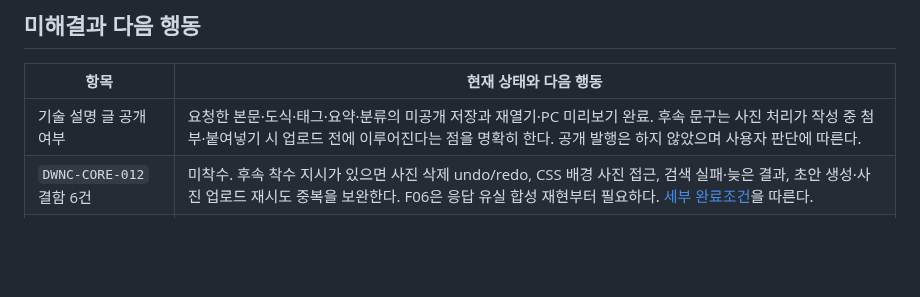
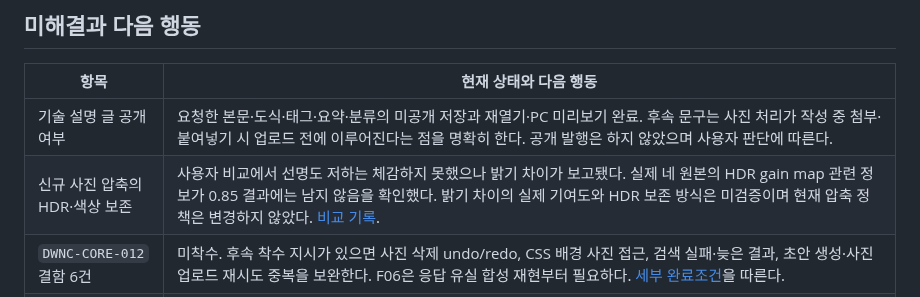
Before and after one commit to tsusaikang/dwnc.me, a Markdown page: PROJECT_STATE.md, the part around the change. Drawn GitHub-style; blank space fills up the shorter version.

```diff
--- a/PROJECT_STATE.md
+++ b/PROJECT_STATE.md
@@ -24,6 +24,7 @@
 | 항목 | 현재 상태와 다음 행동 |
 |---|---|
 | 기술 설명 글 공개 여부 | 요청한 본문·도식·태그·요약·분류의 미공개 저장과 재열기·PC 미리보기 완료. 후속 문구는 사진 처리가 작성 중 첨부·붙여넣기 시 업로드 전에 이루어진다는 점을 명확히 한다. 공개 발행은 하지 않았으며 사용자 판단에 따른다. |
+| 신규 사진 압축의 HDR·색상 보존 | 사용자 비교에서 선명도 저하는 체감하지 못했으나 밝기 차이가 보고됐다. 실제 네 원본의 HDR gain map 관련 정보가 0.85 결과에는 남지 않음을 확인했다. 밝기 차이의 실제 기여도와 HDR 보존 방식은 미검증이며 현재 압축 정책은 변경하지 않았다. [비교 기록](docs/history/사진_원본과_JPEG085_비교_20260923_163025.md). |
 | `DWNC-CORE-012` 결함 6건 | 미착수. 후속 착수 지시가 있으면 사진 삭제 undo/redo, CSS 배경 사진 접근, 검색 실패·늦은 결과, 초안 생성·사진 업로드 재시도 중복을 보완한다. F06은 응답 유실 합성 재현부터 필요하다. [세부 완료조건](docs/결함_보완_요구사항_20260909_223512.md)을 따른다. |
 | `DWNC-CORE-021` 외부 위키 1개 | 내용 미확인. 연결 복구 또는 동일 원문 확보 뒤 재확인한다. Instagram 1개는 이용 불가로 확인됐으며 안내 표시를 원문 복구로 간주하지 않는다. |
 | 독립 사본·비공개 백업·복구 | 위치와 보관 정책 선택 대기(`PLAN-09`, `DWNC-OPS-003`). 신규 업로드 최적화는 완료됐으며 독립 사본 정책과 구분한다. |
```
Also changed, not shown: docs/history/사진_원본과_JPEG085_비교_20260923_163025.md (+6 -0 lines).
